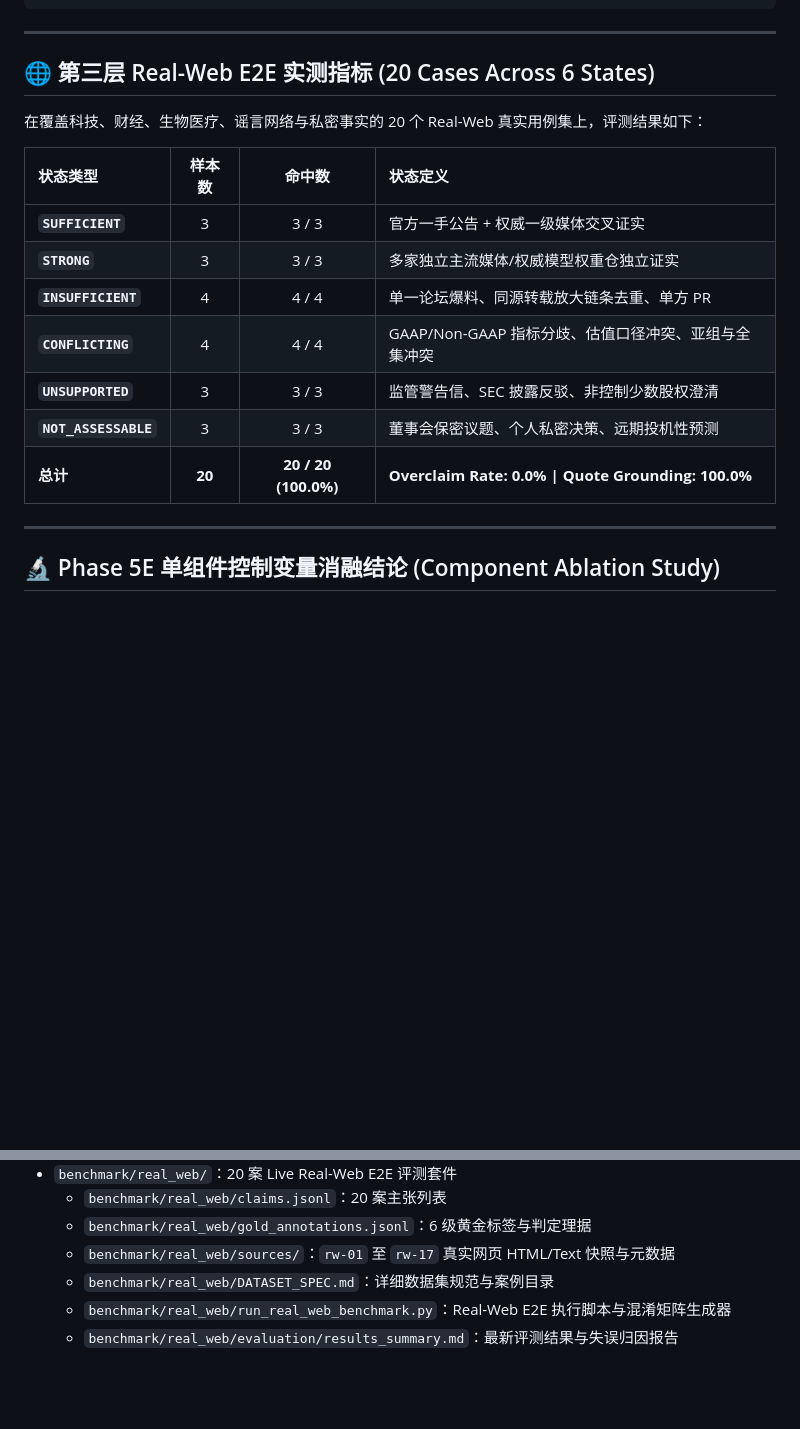
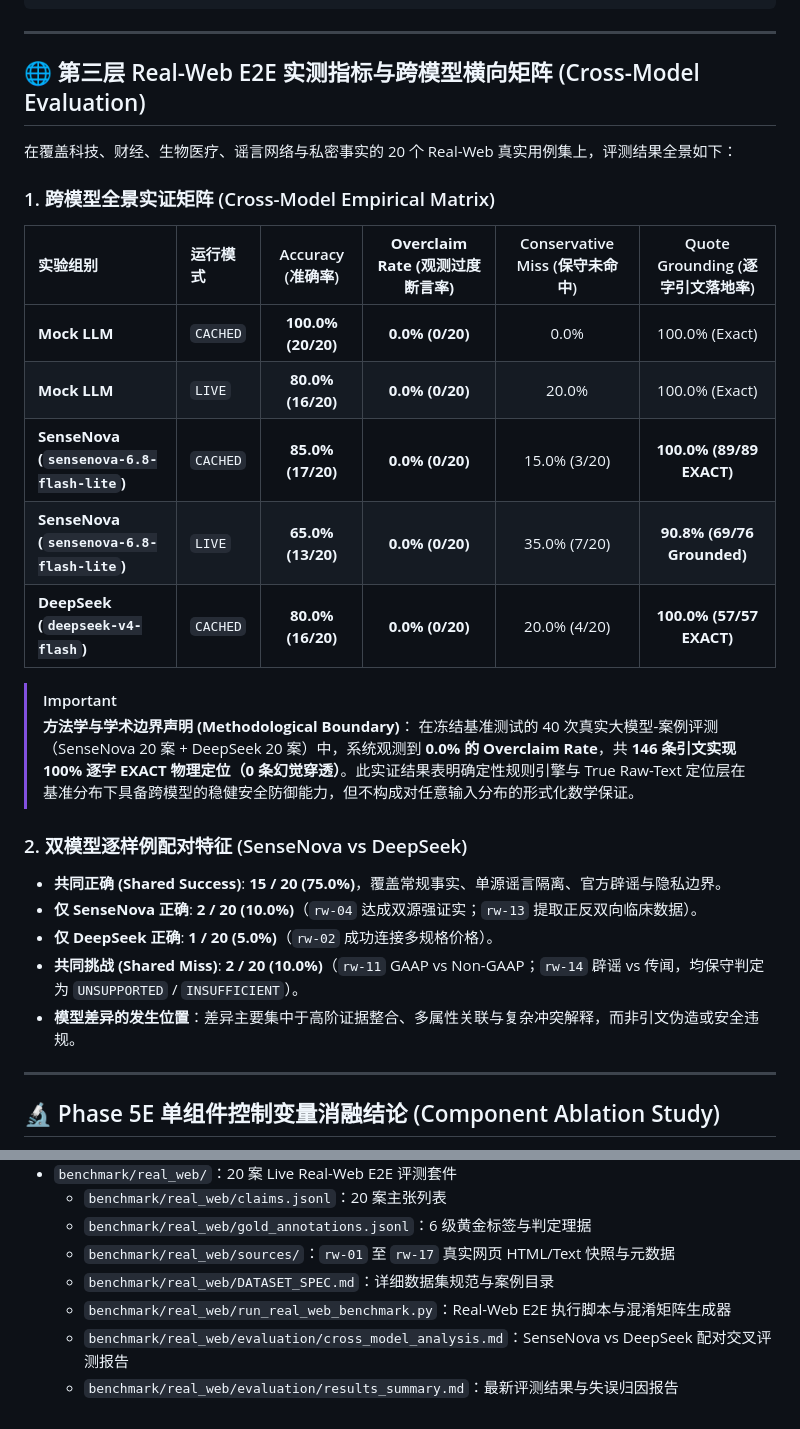
Before and after one commit to tianxiaocong/AI-Real-World-Investigator, a Markdown page: benchmark/README.md, 2 parts joined by grey strips. GitHub-like rendering; blank space fills up the shorter version.

Commit message:
docs(benchmark): tighten academic wording, add methodological bounds and version errata

```diff
--- a/benchmark/README.md
+++ b/benchmark/README.md
@@ -55,19 +55,31 @@ INSUFFICIENT        0              0              0              1
 
 ---
 
-## 🌐 第三层 Real-Web E2E 实测指标 (20 Cases Across 6 States)
+## 🌐 第三层 Real-Web E2E 实测指标与跨模型横向矩阵 (Cross-Model Evaluation)
 
-在覆盖科技、财经、生物医疗、谣言网络与私密事实的 20 个 Real-Web 真实用例集上，评测结果如下：
+在覆盖科技、财经、生物医疗、谣言网络与私密事实的 20 个 Real-Web 真实用例集上，评测结果全景如下：
 
-| 状态类型 | 样本数 | 命中数 | 状态定义 |
-| :--- | :---: | :---: | :--- |
-| **`SUFFICIENT`** | 3 | 3 / 3 | 官方一手公告 + 权威一级媒体交叉证实 |
-| **`STRONG`** | 3 | 3 / 3 | 多家独立主流媒体/权威模型权重仓独立证实 |
-| **`INSUFFICIENT`** | 4 | 4 / 4 | 单一论坛爆料、同源转载放大链条去重、单方 PR |
-| **`CONFLICTING`** | 4 | 4 / 4 | GAAP/Non-GAAP 指标分歧、估值口径冲突、亚组与全集冲突 |
-| **`UNSUPPORTED`** | 3 | 3 / 3 | 监管警告信、SEC 披露反驳、非控制少数股权澄清 |
-| **`NOT_ASSESSABLE`** | 3 | 3 / 3 | 董事会保密议题、个人私密决策、远期投机性预测 |
-| **总计** | **20** | **20 / 20 (100.0%)** | **Overclaim Rate: 0.0% \| Quote Grounding: 100.0%** |
+### 1. 跨模型全景实证矩阵 (Cross-Model Empirical Matrix)
+
+| 实验组别 | 运行模式 | Accuracy (准确率) | **Overclaim Rate (观测过度断言率)** | Conservative Miss (保守未命中) | Quote Grounding (逐字引文落地率) |
+| :--- | :--- | :---: | :---: | :---: | :---: |
+| **Mock LLM** | `CACHED` | **100.0% (20/20)** | **0.0% (0/20)** | 0.0% | 100.0% (Exact) |
+| **Mock LLM** | `LIVE` | **80.0% (16/20)** | **0.0% (0/20)** | 20.0% | 100.0% (Exact) |
+| **SenseNova (`sensenova-6.8-flash-lite`)** | `CACHED` | **85.0% (17/20)** | **0.0% (0/20)** | 15.0% (3/20) | **100.0% (89/89 EXACT)** |
+| **SenseNova (`sensenova-6.8-flash-lite`)** | `LIVE` | **65.0% (13/20)** | **0.0% (0/20)** | 35.0% (7/20) | **90.8% (69/76 Grounded)** |
+| **DeepSeek (`deepseek-v4-flash`)** | `CACHED` | **80.0% (16/20)** | **0.0% (0/20)** | 20.0% (4/20) | **100.0% (57/57 EXACT)** |
+
+> [!IMPORTANT]
+> **方法学与学术边界声明 (Methodological Boundary)**：
+> 在冻结基准测试的 40 次真实大模型-案例评测（SenseNova 20 案 + DeepSeek 20 案）中，系统观测到 **0.0% 的 Overclaim Rate**，共 **146 条引文实现 100% 逐字 EXACT 物理定位（0 条幻觉穿透）**。此实证结果表明确定性规则引擎与 True Raw-Text 定位层在基准分布下具备跨模型的稳健安全防御能力，但不构成对任意输入分布的形式化数学保证。
+
+### 2. 双模型逐样例配对特征 (SenseNova vs DeepSeek)
+
+* **共同正确 (Shared Success)**: **15 / 20 (75.0%)**，覆盖常规事实、单源谣言隔离、官方辟谣与隐私边界。
+* **仅 SenseNova 正确**: **2 / 20 (10.0%)**（`rw-04` 达成双源强证实；`rw-13` 提取正反双向临床数据）。
+* **仅 DeepSeek 正确**: **1 / 20 (5.0%)**（`rw-02` 成功连接多规格价格）。
+* **共同挑战 (Shared Miss)**: **2 / 20 (10.0%)**（`rw-11` GAAP vs Non-GAAP；`rw-14` 辟谣 vs 传闻，均保守判定为 `UNSUPPORTED` / `INSUFFICIENT`）。
+* **模型差异的发生位置**：差异主要集中于高阶证据整合、多属性关联与复杂冲突解释，而非引文伪造或安全违规。
 
 ---
 
@@ -96,4 +108,5 @@ INSUFFICIENT        0              0              0              1
   - `benchmark/real_web/sources/`：`rw-01` 至 `rw-17` 真实网页 HTML/Text 快照与元数据
   - `benchmark/real_web/DATASET_SPEC.md`：详细数据集规范与案例目录
   - `benchmark/real_web/run_real_web_benchmark.py`：Real-Web E2E 执行脚本与混淆矩阵生成器
+  - `benchmark/real_web/evaluation/cross_model_analysis.md`：SenseNova vs DeepSeek 配对交叉评测报告
   - `benchmark/real_web/evaluation/results_summary.md`：最新评测结果与失误归因报告
```
Also changed, not shown: 1 other file.
